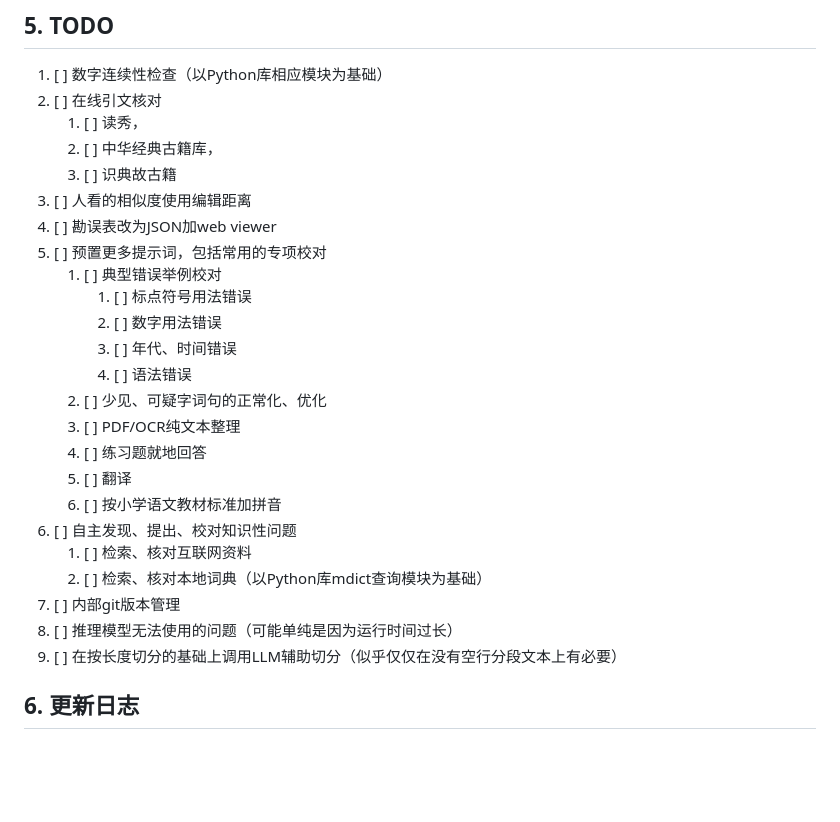
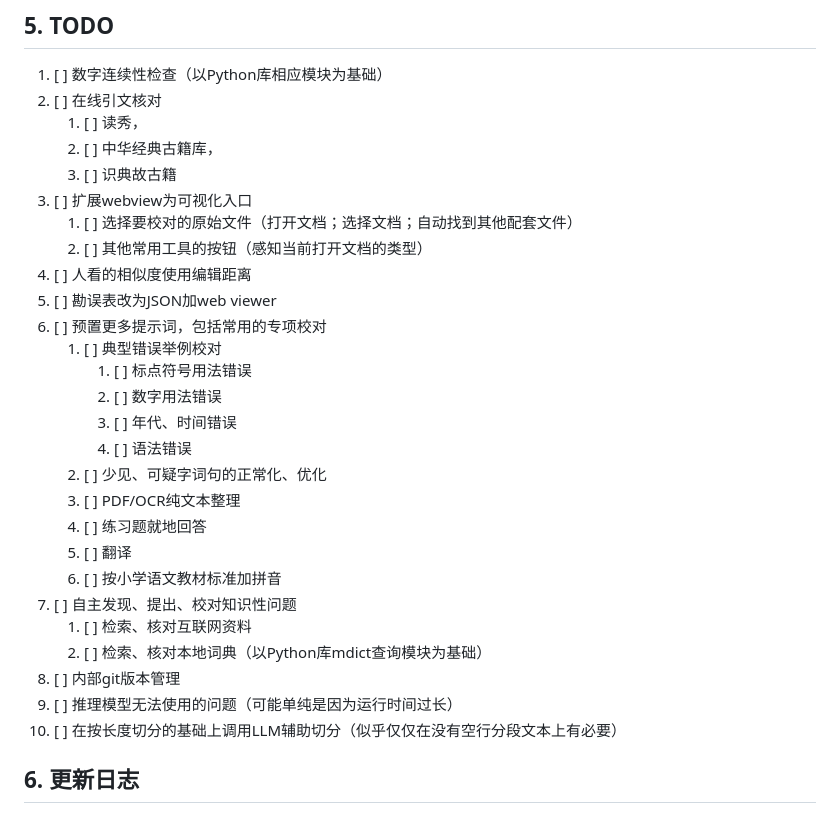
Before and after one commit to Fusyong/ai-proofread-vscode-extension, a Markdown page: README.md, the part around one of its changes. Drawn GitHub-style; blank space fills up the shorter version.

Commit message:
todo added

```diff
--- a/README.md
+++ b/README.md
@@ -296,9 +296,12 @@ Additionally, you can also set your own prompts for other text processing scenar
     1. [ ] 读秀，
     2. [ ] 中华经典古籍库，
     3. [ ] 识典故古籍
-3. [ ] 人看的相似度使用编辑距离
-4. [ ] 勘误表改为JSON加web viewer
-5. [ ] 预置更多提示词，包括常用的专项校对
+3. [ ] 扩展webview为可视化入口
+    1. [ ] 选择要校对的原始文件（打开文档；选择文档；自动找到其他配套文件）
+    2. [ ] 其他常用工具的按钮（感知当前打开文档的类型）
+4. [ ] 人看的相似度使用编辑距离
+5. [ ] 勘误表改为JSON加web viewer
+6. [ ] 预置更多提示词，包括常用的专项校对
     1. [ ] 典型错误举例校对
         1. [ ] 标点符号用法错误
         2. [ ] 数字用法错误
@@ -309,13 +312,12 @@ Additionally, you can also set your own prompts for other text processing scenar
     4. [ ] 练习题就地回答
     5. [ ] 翻译
     6. [ ] 按小学语文教材标准加拼音
-6.  [ ] 自主发现、提出、校对知识性问题
+7.  [ ] 自主发现、提出、校对知识性问题
     1. [ ] 检索、核对互联网资料
     2. [ ] 检索、核对本地词典（以Python库mdict查询模块为基础）
-7.  [ ] 内部git版本管理
-8.  [ ] 推理模型无法使用的问题（可能单纯是因为运行时间过长）
-9.  [ ] 在按长度切分的基础上调用LLM辅助切分（似乎仅仅在没有空行分段文本上有必要）
-
+8.  [ ] 内部git版本管理
+9.  [ ] 推理模型无法使用的问题（可能单纯是因为运行时间过长）
+10. [ ] 在按长度切分的基础上调用LLM辅助切分（似乎仅仅在没有空行分段文本上有必要）
 
 ## 6. 更新日志
 
```
Also changed, not shown: other parts of README.md (+0 -1 lines).
